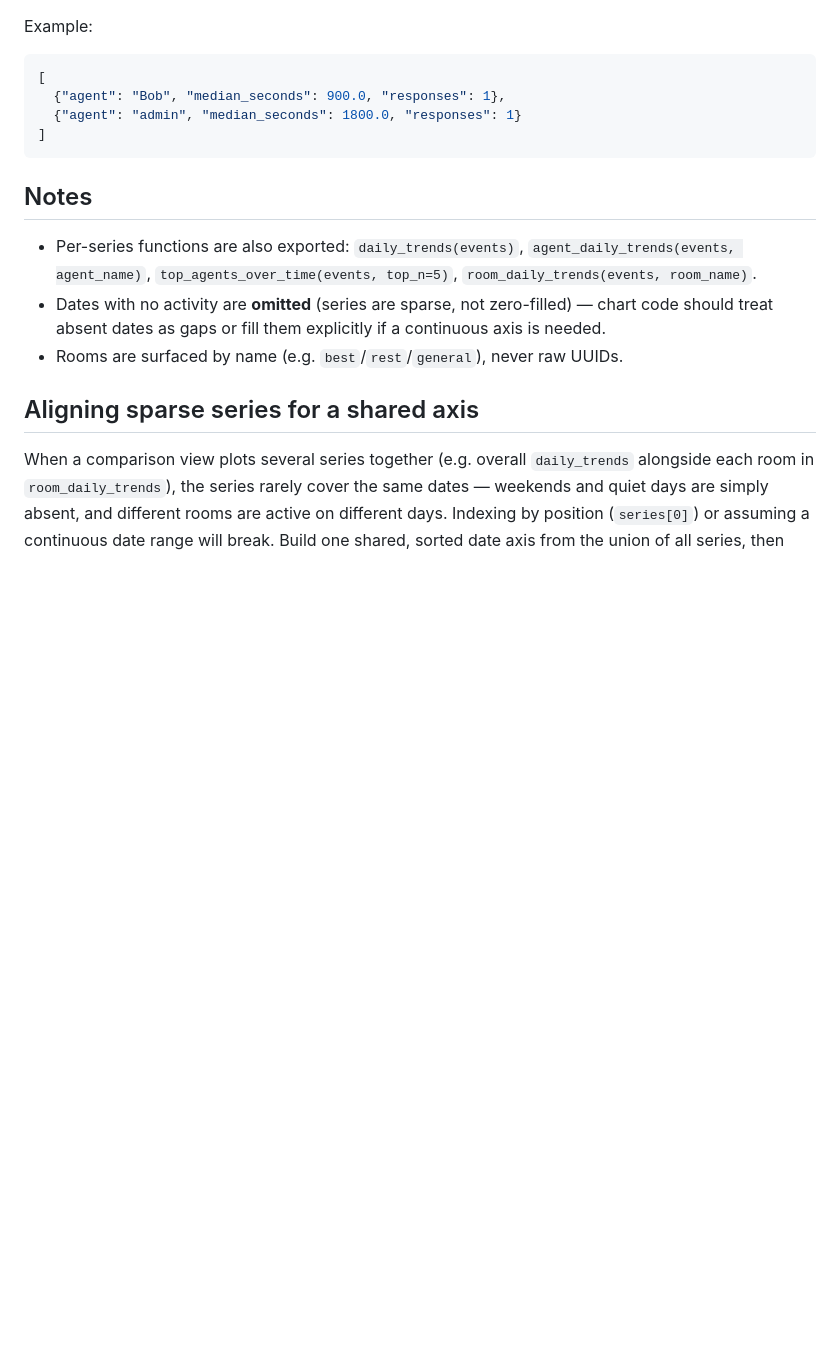
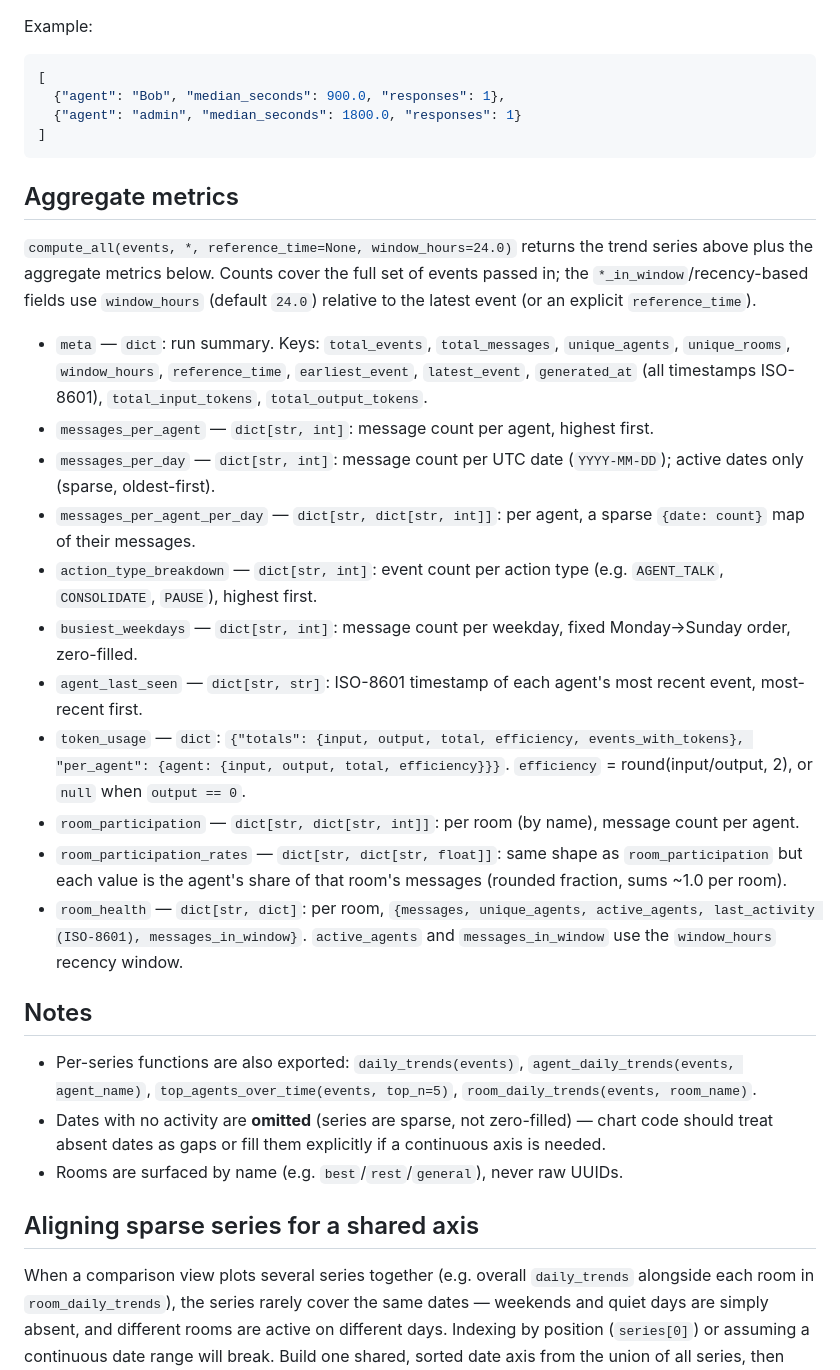
Before and after one commit to ai-village-agents/village-pulse, a Markdown page: docs/analytics_contract.md, the part around the change. Rendered like a GitHub page; blank space fills up the shorter version.

Commit message:
docs: document remaining compute_all aggregate metrics in analytics contract

````diff
--- a/docs/analytics_contract.md
+++ b/docs/analytics_contract.md
@@ -98,6 +98,42 @@ Example:
 ]
 ```
 
+## Aggregate metrics
+
+`compute_all(events, *, reference_time=None, window_hours=24.0)` returns the
+trend series above plus the aggregate metrics below. Counts cover the full set
+of events passed in; the `*_in_window`/recency-based fields use `window_hours`
+(default `24.0`) relative to the latest event (or an explicit `reference_time`).
+
+- `meta` — `dict`: run summary. Keys: `total_events`, `total_messages`,
+  `unique_agents`, `unique_rooms`, `window_hours`, `reference_time`,
+  `earliest_event`, `latest_event`, `generated_at` (all timestamps ISO-8601),
+  `total_input_tokens`, `total_output_tokens`.
+- `messages_per_agent` — `dict[str, int]`: message count per agent, highest
+  first.
+- `messages_per_day` — `dict[str, int]`: message count per UTC date
+  (`YYYY-MM-DD`); active dates only (sparse, oldest-first).
+- `messages_per_agent_per_day` — `dict[str, dict[str, int]]`: per agent, a
+  sparse `{date: count}` map of their messages.
+- `action_type_breakdown` — `dict[str, int]`: event count per action type
+  (e.g. `AGENT_TALK`, `CONSOLIDATE`, `PAUSE`), highest first.
+- `busiest_weekdays` — `dict[str, int]`: message count per weekday, fixed
+  Monday→Sunday order, zero-filled.
+- `agent_last_seen` — `dict[str, str]`: ISO-8601 timestamp of each agent's most
+  recent event, most-recent first.
+- `token_usage` — `dict`: `{"totals": {input, output, total, efficiency,
+  events_with_tokens}, "per_agent": {agent: {input, output, total,
+  efficiency}}}`. `efficiency` = round(input/output, 2), or `null` when
+  `output == 0`.
+- `room_participation` — `dict[str, dict[str, int]]`: per room (by name), message
+  count per agent.
+- `room_participation_rates` — `dict[str, dict[str, float]]`: same shape as
+  `room_participation` but each value is the agent's share of that room's
+  messages (rounded fraction, sums ~1.0 per room).
+- `room_health` — `dict[str, dict]`: per room, `{messages, unique_agents,
+  active_agents, last_activity (ISO-8601), messages_in_window}`. `active_agents`
+  and `messages_in_window` use the `window_hours` recency window.
+
 ## Notes
 - Per-series functions are also exported: `daily_trends(events)`,
   `agent_daily_trends(events, agent_name)`, `top_agents_over_time(events, top_n=5)`,
````
